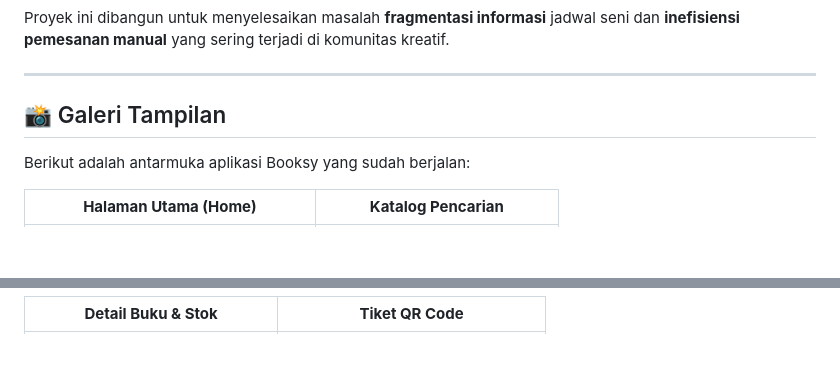
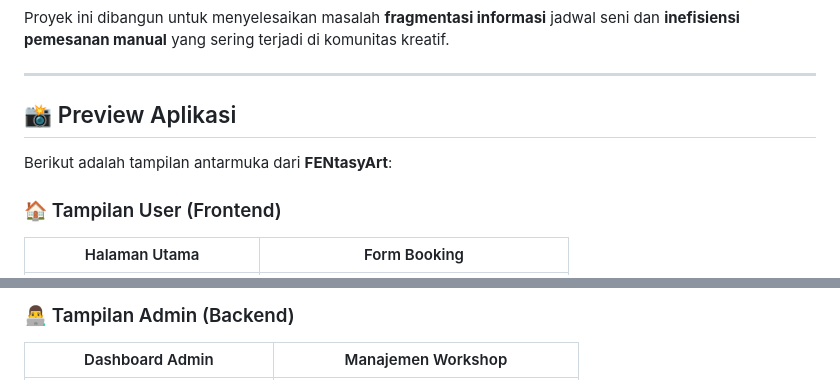
Before and after one commit to lmmanuela/fentasyart, a Markdown page: README.md, 2 parts joined by grey strips. Drawn GitHub-style; blank space fills up the shorter version.

```diff
--- a/README.md
+++ b/README.md
@@ -44,9 +44,10 @@ Proyek ini dibangun untuk menyelesaikan masalah **fragmentasi informasi** jadwal
 
 ---
 
-## 📸 Galeri Tampilan
+## 📸 Preview Aplikasi
 
-Berikut adalah antarmuka aplikasi Booksy yang sudah berjalan:
+Berikut adalah tampilan antarmuka dari **FENtasyArt**:
 
-| **Halaman Utama (Home)** | **Katalog Pencarian** |
+### 🏠 Tampilan User (Frontend)
+| Halaman Utama | Form Booking |
 | :---: | :---: |
@@ -55,3 +56,4 @@ Berikut adalah antarmuka aplikasi Booksy yang sudah berjalan:
 
-| **Detail Buku & Stok** | **Tiket QR Code** |
+### 👨‍💻 Tampilan Admin (Backend)
+| Dashboard Admin | Manajemen Workshop |
 | :---: | :---: |
```
Also changed, not shown: other parts of README.md (+4 -9 lines).
